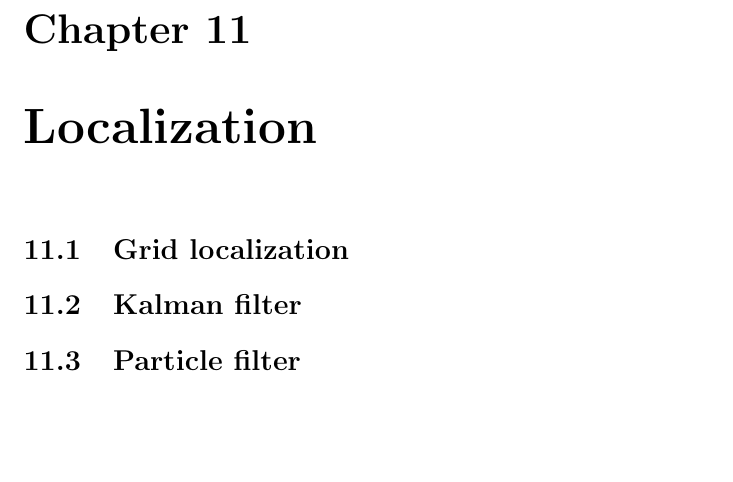
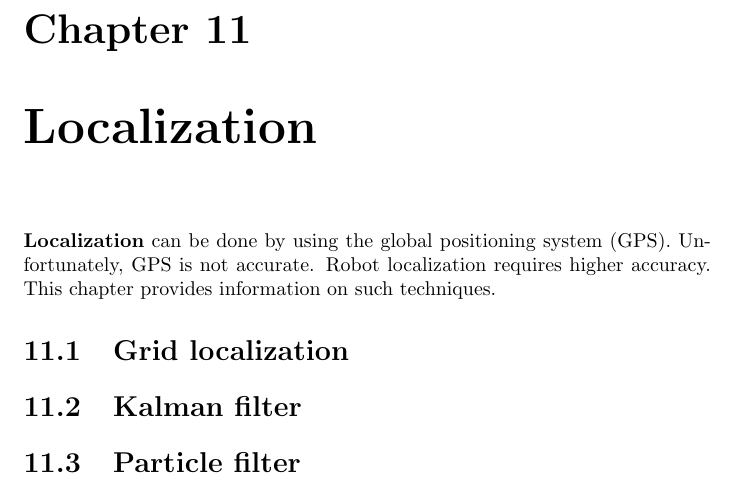
Before and after one commit to karimif/ai_notes, a LaTeX thesis (notes.tex): part of page 49 of 49, cut so that both start at the same text, the shorter picture padded with empty space. Compiled offline with pdfLaTeX.

Commit message:
New localization introduction

```diff
--- a/notes.tex
+++ b/notes.tex
@@ -1871,6 +1871,8 @@ Large data sets come with new problems, e.g. a lack of {\bf scalability} . (Batc
 
 
 \chapter{Localization}
+{\bf Localization} can be done by using the global positioning system (GPS). Unfortunately, GPS is not accurate. Robot localization requires higher accuracy. This chapter provides information on such techniques.
+
 \section{Grid localization}
 \section{Kalman filter}
 \section{Particle filter}
```
